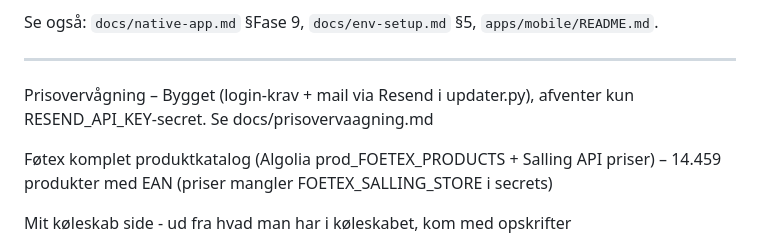
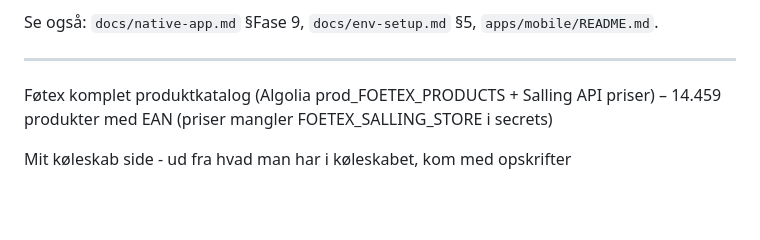
Before and after one commit to SammyIsse/Million, a Markdown page: docs/Features.md, the part around the change. Rendered like a GitHub page; blank space fills up the shorter version.

Commit message:
Fjern afsluttet prisovervågning-punkt fra Features.md
Co-Authored-By: Claude Sonnet 5 <noreply@anthropic.com>

```diff
--- a/docs/Features.md
+++ b/docs/Features.md
@@ -33,8 +33,6 @@ Se også: `docs/native-app.md` §Fase 9, `docs/env-setup.md` §5, `apps/mobile/R
 
 ---
 
-Prisovervågning – Bygget (login-krav + mail via Resend i updater.py), afventer kun RESEND_API_KEY-secret. Se docs/prisovervaagning.md
-
 
 Føtex komplet produktkatalog (Algolia prod_FOETEX_PRODUCTS + Salling API priser) – 14.459 produkter med EAN (priser mangler FOETEX_SALLING_STORE i secrets)
 
```
